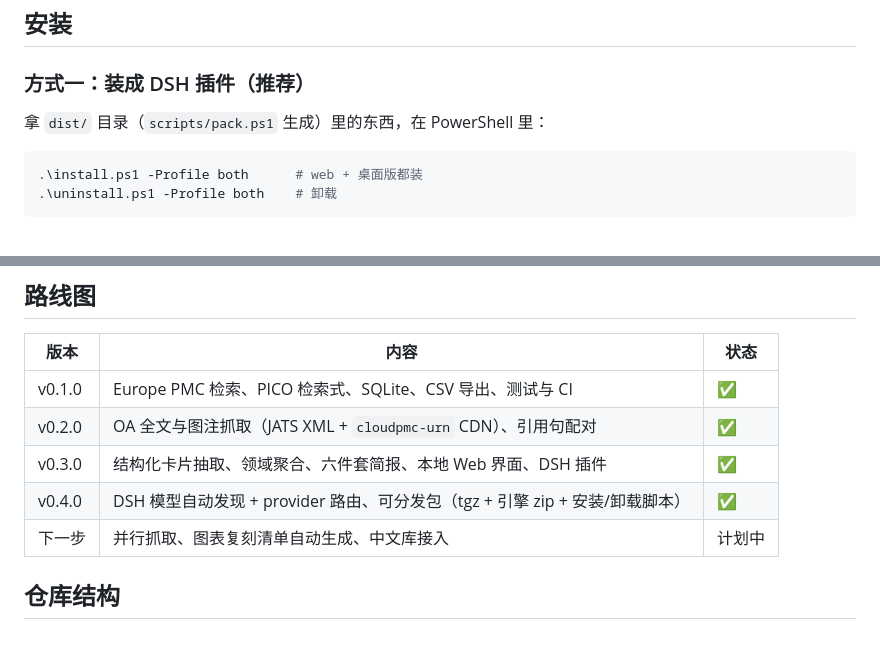
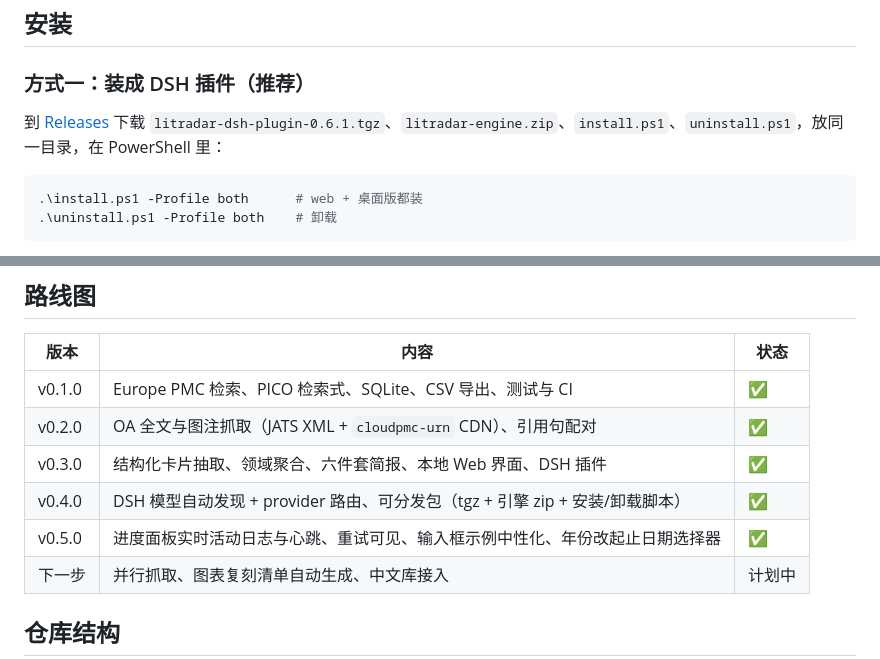
Before and after one commit to culturedupright/litradar, a Markdown page: README.md, 2 parts joined by grey strips. Rendered like a GitHub page; blank space fills up the shorter version.

````diff
--- a/README.md
+++ b/README.md
@@ -21,7 +35,7 @@ LitRadar 把这几件事做成一条流水线，每条结论都要求带证据
 
 ### 方式一：装成 DSH 插件（推荐）
 
-拿 `dist/` 目录（`scripts/pack.ps1` 生成）里的东西，在 PowerShell 里：
+到 [Releases](../../releases) 下载 `litradar-dsh-plugin-0.6.1.tgz`、`litradar-engine.zip`、`install.ps1`、`uninstall.ps1`，放同一目录，在 PowerShell 里：
 
 ```powershell
 .\install.ps1 -Profile both      # web + 桌面版都装
@@ -92,6 +106,7 @@ Windows 下可直接用仓库根目录的 `litradar.cmd`（走系统 Python，
 | v0.2.0 | OA 全文与图注抓取（JATS XML + `cloudpmc-urn` CDN）、引用句配对 | ✅ |
 | v0.3.0 | 结构化卡片抽取、领域聚合、六件套简报、本地 Web 界面、DSH 插件 | ✅ |
 | v0.4.0 | DSH 模型自动发现 + provider 路由、可分发包（tgz + 引擎 zip + 安装/卸载脚本） | ✅ |
+| v0.5.0 | 进度面板实时活动日志与心跳、重试可见、输入框示例中性化、年份改起止日期选择器 | ✅ |
 | 下一步 | 并行抓取、图表复刻清单自动生成、中文库接入 | 计划中 |
 
 ## 仓库结构
````
Also changed, not shown: other parts of README.md (+15 -1 lines), docs/screenshots/architecture.png (added), docs/screenshots/panel.png (added), docs/screenshots/progress.png (added).
